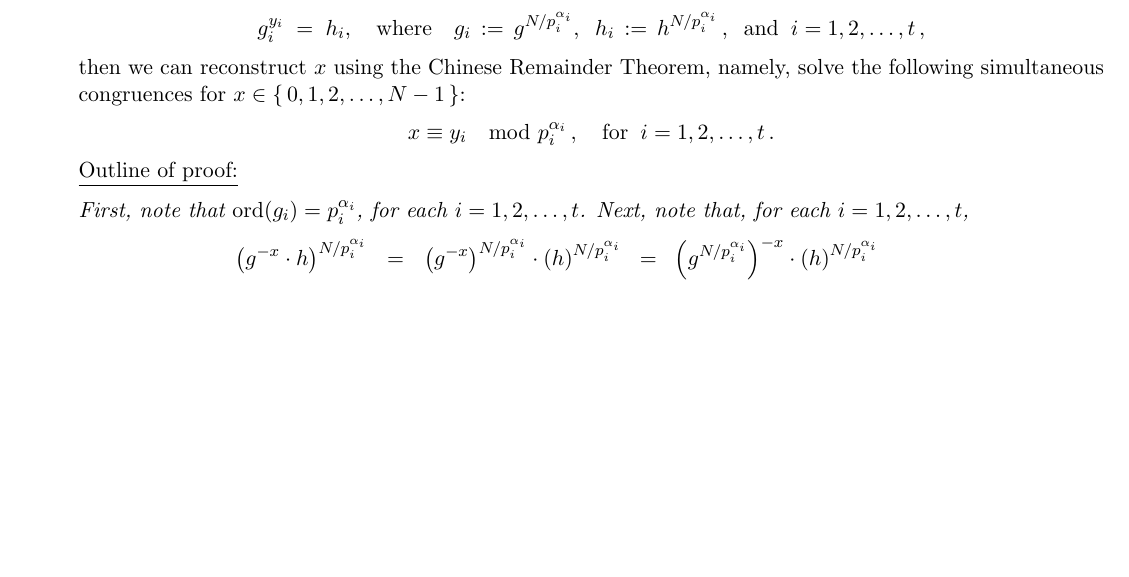
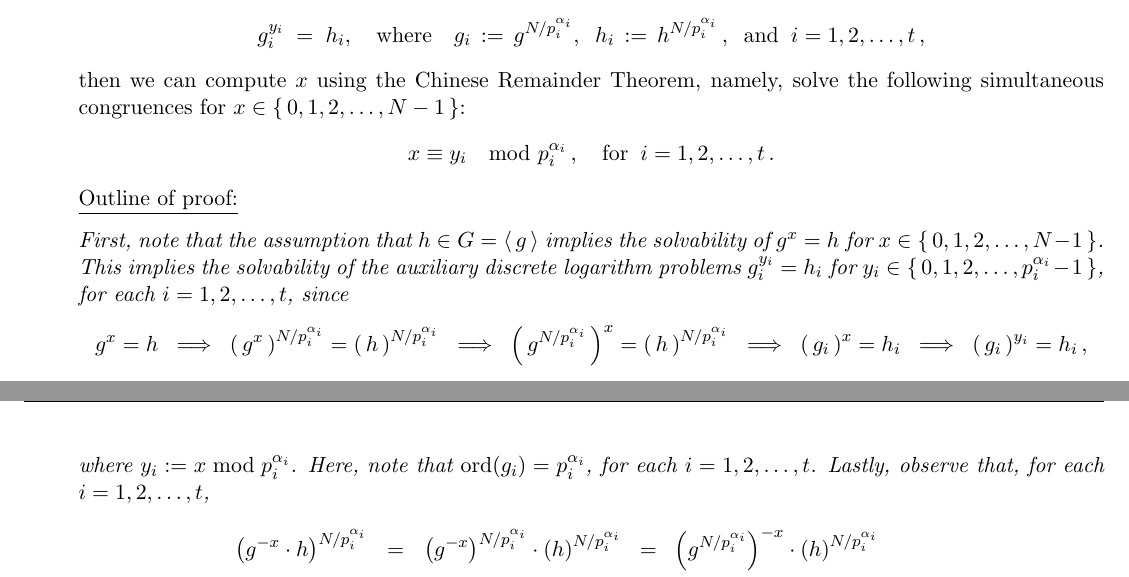
Before and after one commit to paradisepilot/study, a LaTeX document (cryptography/study-notes/mathematical-cryptography/mathematical-cryptography.tex, which reads cryptography/study-notes/mathematical-cryptography/z-DiscreteLog-algorithms.tex): part of page 7 of 8 before the commit and two parts of pages 7 and 8 of 8 after it, the two joined at a grey line, cut so that both start at the same text, the shorter picture padded with empty space. Compiled offline with pdfLaTeX.

Commit message:
updated mathematical-cryptography

```diff
--- a/cryptography/study-notes/mathematical-cryptography/z-DiscreteLog-algorithms.tex
+++ b/cryptography/study-notes/mathematical-cryptography/z-DiscreteLog-algorithms.tex
@@ -113,15 +113,27 @@ end
 		\;\;\textnormal{and}\;\;
 		i = 1,2,\ldots,t\,,
 		\end{equation*}
-		then we can reconstruct $x$ using the Chinese Remainder Theorem, namely, solve the following simultaneous congruences
+		then we can compute $x$ using the Chinese Remainder Theorem, namely, solve the following simultaneous congruences
 		for $x \in \{\,0,1,2,\ldots,N-1\,\}$:
 		\begin{equation*}
 		x \equiv y_{i}\mod p_{i}^{\alpha_{i}}\,,
 		\quad\textnormal{for}\;\; i = 1,2,\ldots,t\,.
 		\end{equation*}
 		\underline{Outline of proof:}\vskip 0.1cm
-		\textit{First, note that $\ord(g_{i}) = p_{i}^{\alpha_{i}}$, for each $i = 1,2,\ldots,t$.
-		Next, note that, for each $i = 1,2,\ldots,t$,
+		\textit{First, note that the assumption that $h \in G = \langle\,g\,\rangle$ implies
+		the solvability of $g^{x} = h$ for $x \in \{\,0,1,2,\ldots,N-1\,\}$.
+		This implies the solvability of the auxiliary discrete logarithm problems
+		$g_{i}^{y_{i}} = h_{i}$ for $y_{i} \in \{\,0,1,2,\ldots,p_{i}^{\alpha_{i}}-1\,\}$, for each $i = 1,2,\ldots,t$, since
+		\begin{equation*}
+		g^{x} = h
+		\;\;\Longrightarrow\;\; \left(\,g^{x}\,\right)^{N/p_{i}^{\alpha_{i}}} = \left(\,h\,\right)^{N/p_{i}^{\alpha_{i}}}
+		\;\;\Longrightarrow\;\; \left(\,g^{N/p_{i}^{\alpha_{i}}}\,\right)^{x} = \left(\,h\,\right)^{N/p_{i}^{\alpha_{i}}}
+		\;\;\Longrightarrow\;\; \left(\,g_{i}\,\right)^{x} = h_{i}
+		\;\;\Longrightarrow\;\; \left(\,g_{i}\,\right)^{y_{i}} = h_{i}\,,
+		\end{equation*}
+		where $y_{i} := x \; \textnormal{mod} \; p_{i}^{\alpha_{i}}$.
+		Here, note that $\ord(g_{i}) = p_{i}^{\alpha_{i}}$, for each $i = 1,2,\ldots,t$.
+		Lastly, observe that, for each $i = 1,2,\ldots,t$,
 		\begin{eqnarray*}
 		\left(g^{-x}\cdot h\right)^{N/p_{i}^{\alpha_{i}}}
 		&=& \left(g^{-x}\right)^{N/p_{i}^{\alpha_{i}}} \cdot \left(h\right)^{N/p_{i}^{\alpha_{i}}}
```
Also changed, not shown: cryptography/study-notes/mathematical-cryptography/mathematical-cryptography.pdf.
